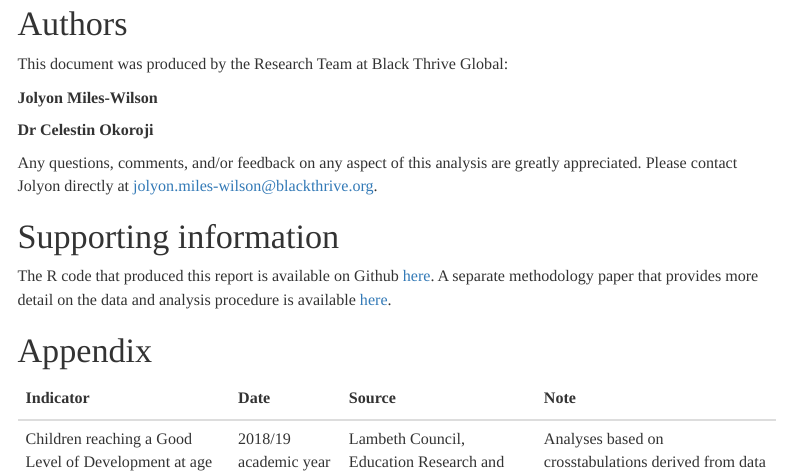
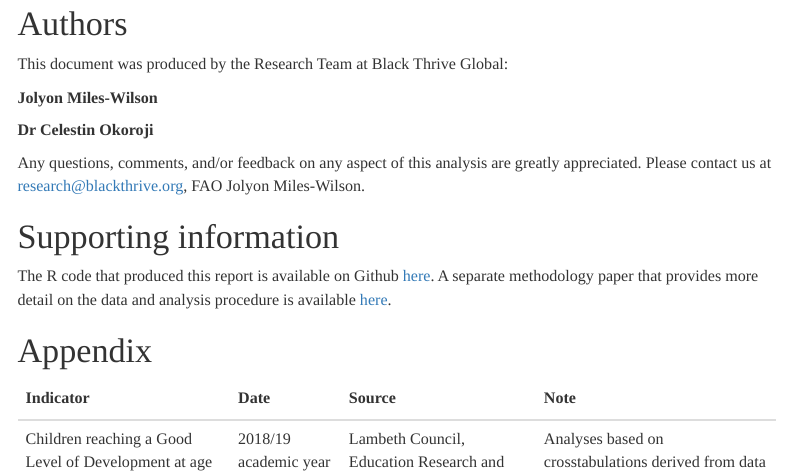
Before and after one commit to BlackThrive/lambeth_sms, an R Markdown document (scripts/lambeth_sms_analysis.Rmd): the page in a window 1100 px wide, from 7300 px down. The pictures show the output file scripts/lambeth_sms_analysis.html that the author committed with the source, opened offline; menus at the side of the page are left out.

Commit message:
change email address and github links in supporting info. add new html.

```diff
--- a/scripts/lambeth_sms_analysis.Rmd
+++ b/scripts/lambeth_sms_analysis.Rmd
@@ -952,11 +952,11 @@ This document was produced by the Research Team at Black Thrive Global:
 
 **Dr Celestin Okoroji**
 
-Any questions, comments, and/or feedback on any aspect of this analysis are greatly appreciated. Please contact Jolyon directly at jolyon.miles-wilson@blackthrive.org.
+Any questions, comments, and/or feedback on any aspect of this analysis are greatly appreciated. Please contact us at research@blackthrive.org, FAO Jolyon Miles-Wilson.
 
 # Supporting information
 
-The R code that produced this report is available on Github [here](https://github.com/JolyonJoseph/lambeth_sms). A separate methodology paper that provides more detail on the data and analysis procedure is available [here](https://github.com/JolyonJoseph/sms_methodology).
+The R code that produced this report is available on Github [here](https://github.com/BlackThrive/lambeth_sms). A separate methodology paper that provides more detail on the data and analysis procedure is available [here](https://github.com/BlackThrive/sms_methodology).
 
 # Appendix
 
```
Also changed, not shown: scripts/lambeth_sms_analysis.html.
